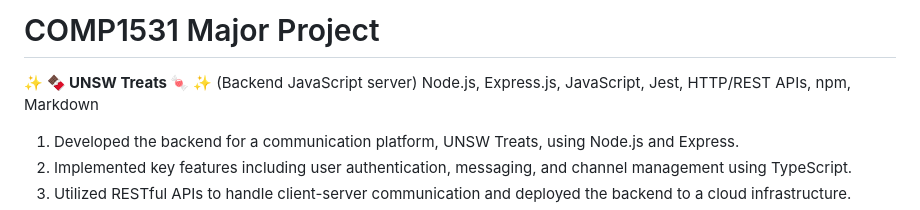
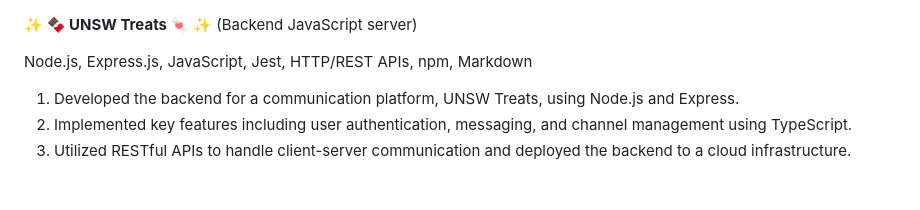
Before and after one commit to AditiSachan/Computer-Science-Projects, a Markdown page: README.md, the part around the change. GitHub-like rendering; blank space fills up the shorter version.

```diff
--- a/README.md
+++ b/README.md
@@ -1,7 +1,6 @@
-# COMP1531 Major Project
-
 **✨ 🍫  UNSW Treats 🍬 ✨**
 (Backend JavaScript server)
+
 Node.js, Express.js, JavaScript, Jest, HTTP/REST APIs, npm, Markdown
 1. Developed the backend for a communication platform, UNSW Treats, using Node.js and Express.
 2. Implemented key features including user authentication, messaging, and channel management using TypeScript.
```
